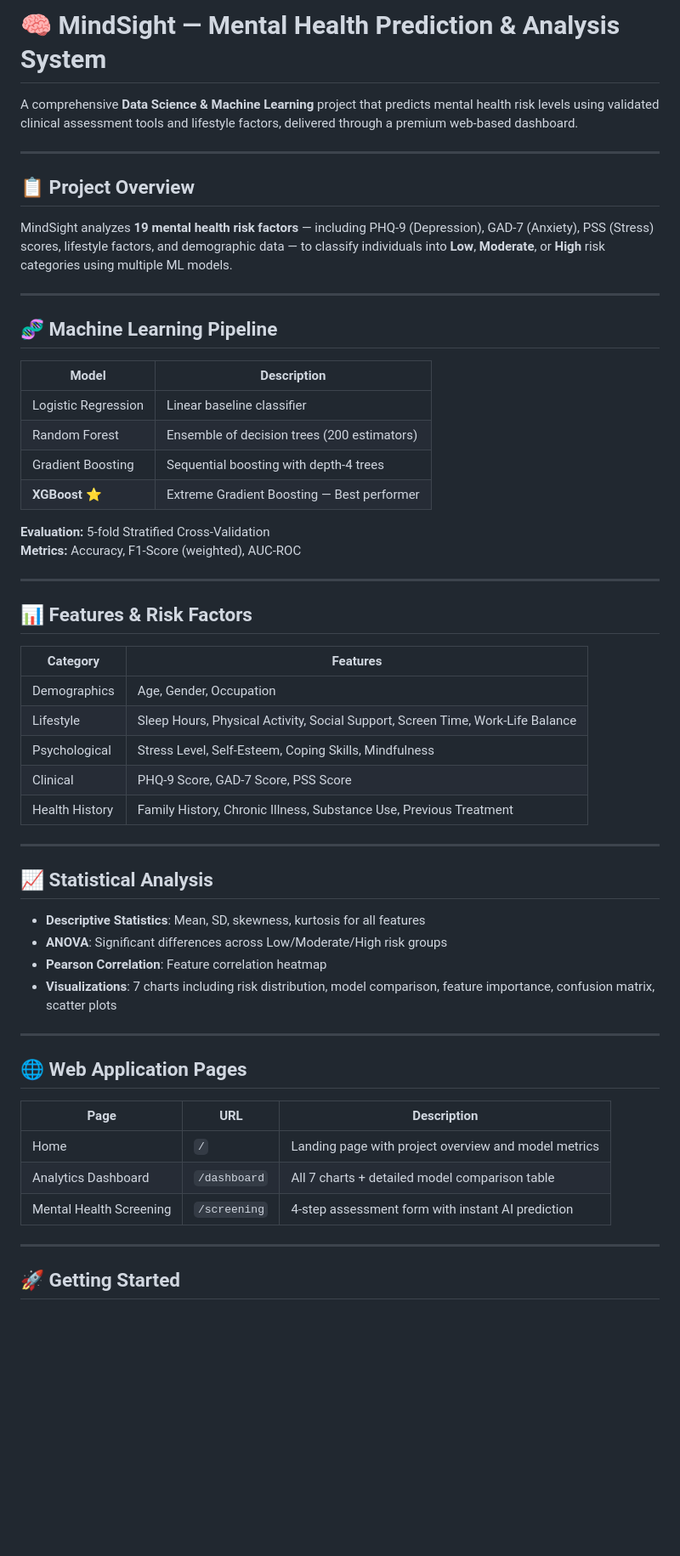
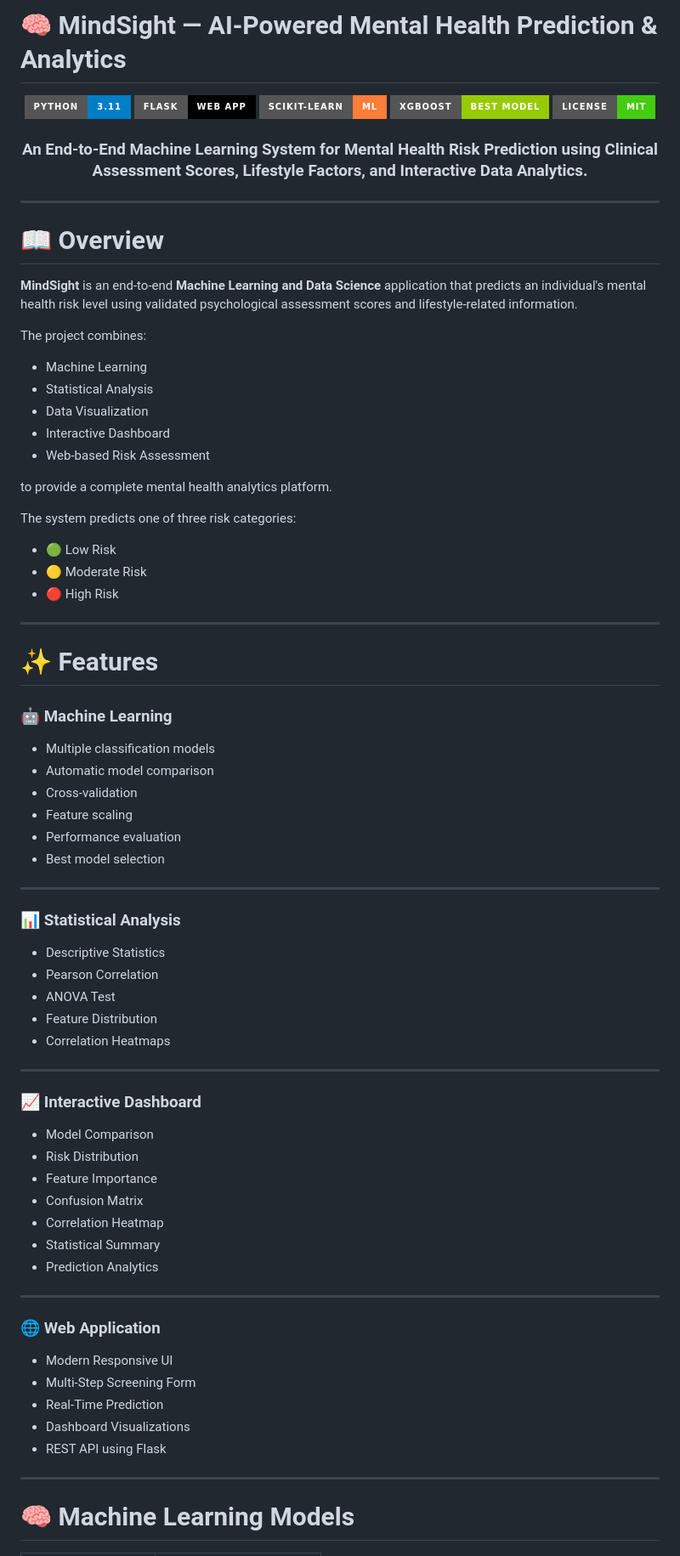
Before and after one commit to gautham000-cell/Mindsight, a Markdown page: README.md, the part around one of its changes. Shown at 85% size. Drawn GitHub-style; badges without logos; blank space fills up the shorter version.

Commit message:
Revise README for MindSight project details and branding
Updated project title and enhanced README content to reflect AI capabilities and project features.

```diff
--- a/README.md
+++ b/README.md
@@ -1,59 +1,85 @@
-# 🧠 MindSight — Mental Health Prediction & Analysis System
+# 🧠 MindSight — AI-Powered Mental Health Prediction & Analytics
 
-A comprehensive **Data Science & Machine Learning** project that predicts mental health risk levels using validated clinical assessment tools and lifestyle factors, delivered through a premium web-based dashboard.
+<div align="center">
+
+![Python](https://img.shields.io/badge/Python-3.11-blue?style=for-the-badge&logo=python)
+![Flask](https://img.shields.io/badge/Flask-Web%20App-black?style=for-the-badge&logo=flask)
+![Scikit-Learn](https://img.shields.io/badge/Scikit--Learn-ML-orange?style=for-the-badge&logo=scikit-learn)
+![XGBoost](https://img.shields.io/badge/XGBoost-Best%20Model-green?style=for-the-badge)
+![License](https://img.shields.io/badge/License-MIT-success?style=for-the-badge)
+
+### An End-to-End Machine Learning System for Mental Health Risk Prediction using Clinical Assessment Scores, Lifestyle Factors, and Interactive Data Analytics.
+
+</div>
 
 ---
 
-## 📋 Project Overview
+# 📖 Overview
 
-MindSight analyzes **19 mental health risk factors** — including PHQ-9 (Depression), GAD-7 (Anxiety), PSS (Stress) scores, lifestyle factors, and demographic data — to classify individuals into **Low**, **Moderate**, or **High** risk categories using multiple ML models.
+**MindSight** is an end-to-end **Machine Learning and Data Science** application that predicts an individual's mental health risk level using validated psychological assessment scores and lifestyle-related information.
+
+The project combines:
+
+- Machine Learning
+- Statistical Analysis
+- Data Visualization
+- Interactive Dashboard
+- Web-based Risk Assessment
+
+to provide a complete mental health analytics platform.
+
+The system predicts one of three risk categories:
+
+- 🟢 Low Risk
+- 🟡 Moderate Risk
+- 🔴 High Risk
 
 ---
 
-## 🧬 Machine Learning Pipeline
+# ✨ Features
 
-| Model               | Description                                      |
-|---------------------|--------------------------------------------------|
-| Logistic Regression | Linear baseline classifier                        |
-| Random Forest       | Ensemble of decision trees (200 estimators)       |
-| Gradient Boosting   | Sequential boosting with depth-4 trees            |
-| **XGBoost** ⭐     | Extreme Gradient Boosting — Best performer        |
+### 🤖 Machine Learning
 
-**Evaluation:** 5-fold Stratified Cross-Validation
-**Metrics:** Accuracy, F1-Score (weighted), AUC-ROC
+- Multiple classification models
+- Automatic model comparison
+- Cross-validation
+- Feature scaling
+- Performance evaluation
+- Best model selection
 
 ---
 
-## 📊 Features & Risk Factors
+### 📊 Statistical Analysis
 
-| Category       | Features                                                     |
-|----------------|--------------------------------------------------------------|
-| Demographics   | Age, Gender, Occupation                                      |
-| Lifestyle      | Sleep Hours, Physical Activity, Social Support, Screen Time, Work-Life Balance |
-| Psychological  | Stress Level, Self-Esteem, Coping Skills, Mindfulness        |
-| Clinical       | PHQ-9 Score, GAD-7 Score, PSS Score                          |
-| Health History | Family History, Chronic Illness, Substance Use, Previous Treatment |
+- Descriptive Statistics
+- Pearson Correlation
+- ANOVA Test
+- Feature Distribution
+- Correlation Heatmaps
 
 ---
 
-## 📈 Statistical Analysis
+### 📈 Interactive Dashboard
 
-- **Descriptive Statistics**: Mean, SD, skewness, kurtosis for all features
-- **ANOVA**: Significant differences across Low/Moderate/High risk groups
-- **Pearson Correlation**: Feature correlation heatmap
-- **Visualizations**: 7 charts including risk distribution, model comparison, feature importance, confusion matrix, scatter plots
+- Model Comparison
+- Risk Distribution
+- Feature Importance
+- Confusion Matrix
+- Correlation Heatmap
+- Statistical Summary
+- Prediction Analytics
 
 ---
 
-## 🌐 Web Application Pages
+### 🌐 Web Application
 
-| Page | URL | Description |
-|------|-----|-------------|
-| Home | `/` | Landing page with project overview and model metrics |
-| Analytics Dashboard | `/dashboard` | All 7 charts + detailed model comparison table |
-| Mental Health Screening | `/screening` | 4-step assessment form with instant AI prediction |
+- Modern Responsive UI
+- Multi-Step Screening Form
+- Real-Time Prediction
+- Dashboard Visualizations
+- REST API using Flask
 
 ---
 
-## 🚀 Getting Started
+# 🧠 Machine Learning Models
 
```
Also changed, not shown: other parts of README.md (+261 -57 lines).
